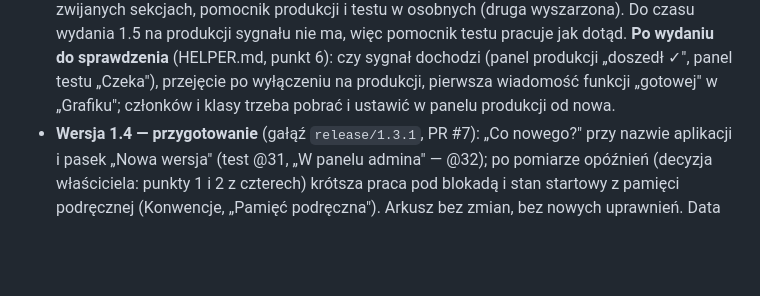
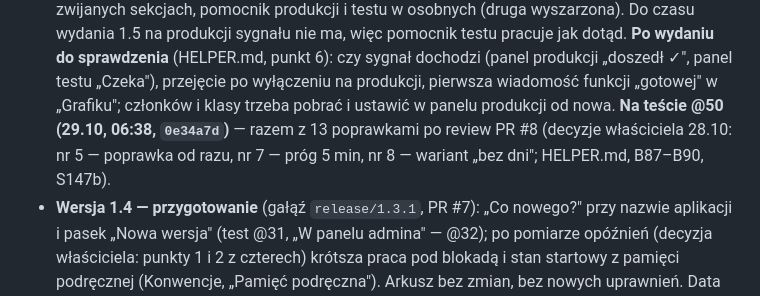
Before and after one commit to BIGbadEL/shelter_manager_g13, a Markdown page: CLAUDE.md, the part around the change. Rendered like a GitHub page; blank space fills up the shorter version.

Commit message:
CLAUDE.md: test deployment @50 (review fixes)
Co-Authored-By: Claude Opus 5.5 <noreply@anthropic.com>

```diff
--- a/CLAUDE.md
+++ b/CLAUDE.md
@@ -1152,6 +1152,8 @@ ta sama pułapka: zgodę daje tylko funkcja, która go naprawdę użyje (albo `r
   wydania 1.5 na produkcji sygnału nie ma, więc pomocnik testu pracuje jak dotąd. **Po wydaniu do sprawdzenia** (HELPER.md,
   punkt 6): czy sygnał dochodzi (panel produkcji „doszedł ✓", panel testu „Czeka"), przejęcie po wyłączeniu na produkcji,
   pierwsza wiadomość funkcji „gotowej" w „Grafiku"; członków i klasy trzeba pobrać i ustawić w panelu produkcji od nowa.
+  **Na teście @50 (29.10, 06:38, `0e34a7d`)** — razem z 13 poprawkami po review PR #8 (decyzje właściciela 28.10: nr 5 —
+  poprawka od razu, nr 7 — próg 5 min, nr 8 — wariant „bez dni"; HELPER.md, B87–B90, S147b).
 - **Wersja 1.4 — przygotowanie** (gałąź `release/1.3.1`, PR #7): „Co nowego?" przy nazwie aplikacji i pasek „Nowa
   wersja" (test @31, „W panelu admina" — @32); po pomiarze opóźnień (decyzja właściciela: punkty 1 i 2 z czterech)
   krótsza praca pod blokadą i stan startowy z pamięci podręcznej (Konwencje, „Pamięć podręczna"). Arkusz bez zmian,
```
